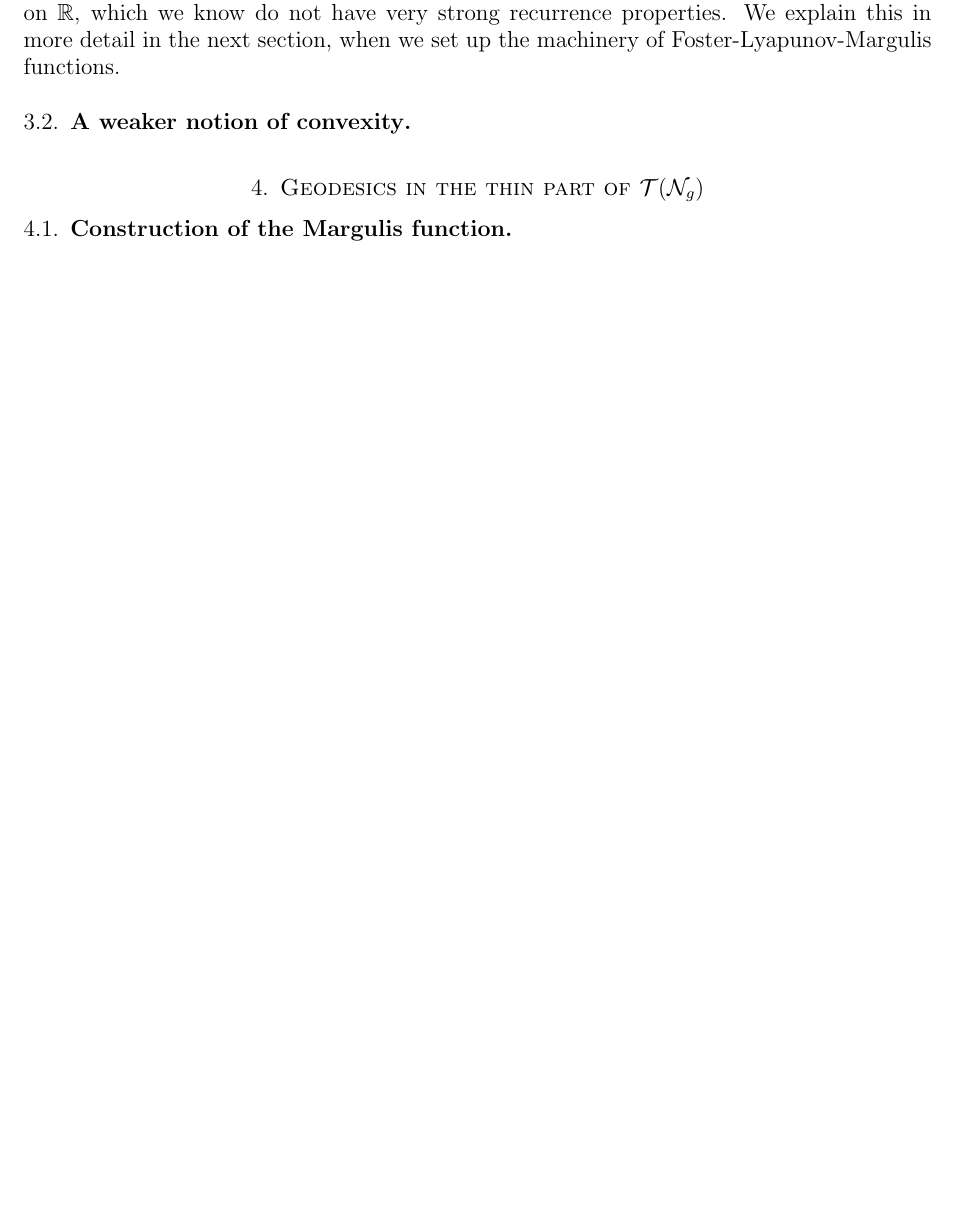
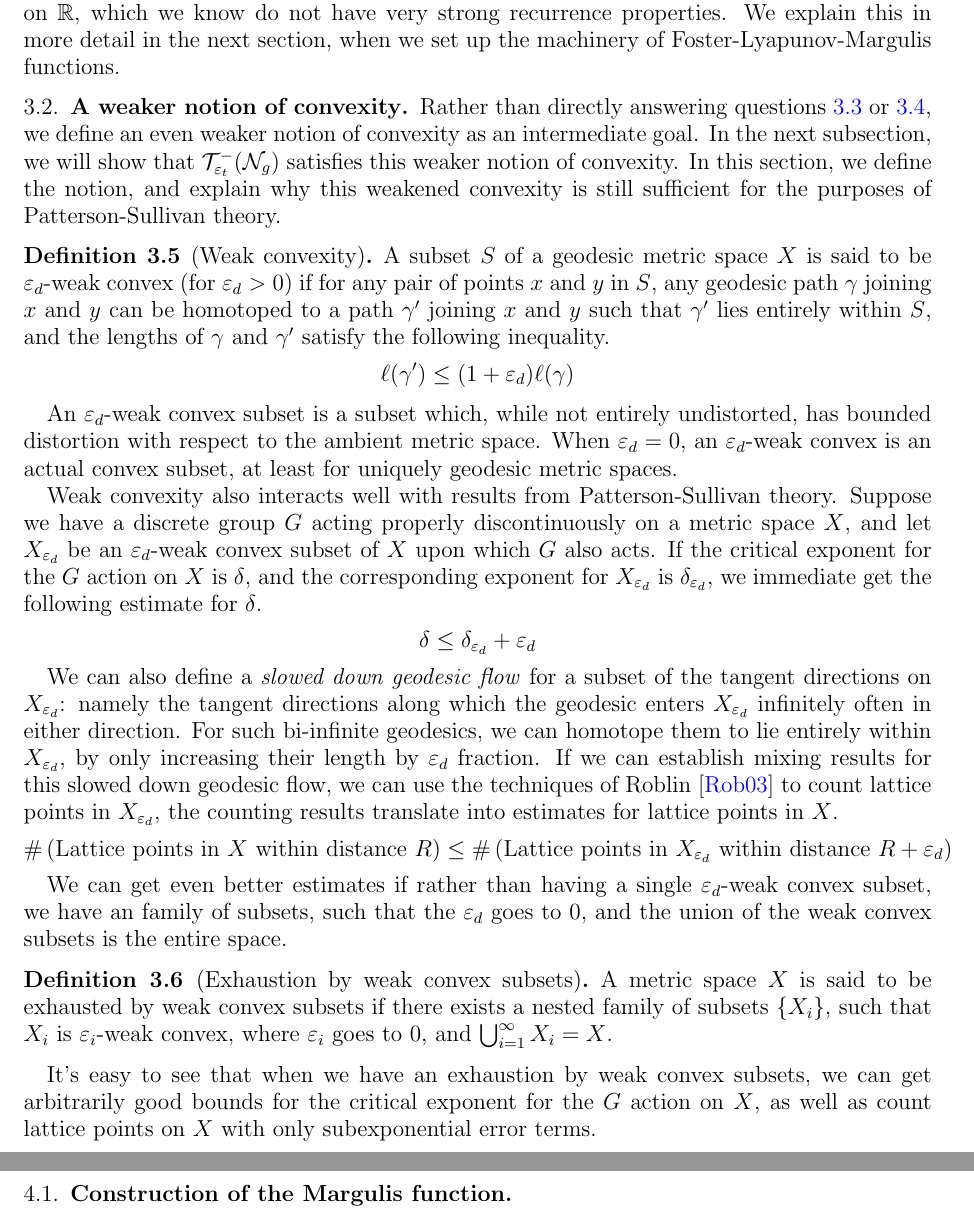
Before and after one commit to sayantangkhan/geodesics-in-thin-part, a LaTeX paper (main.tex, which reads mathpreamble.sty): part of page 3 of 32 before the commit and two parts of pages 3 and 4 of 33 after it, the two joined at a grey line, cut so that both start at the same text, the shorter picture padded with empty space. Compiled offline with pdfLaTeX.

Commit message:
Done with another subsection

```diff
--- a/main.tex
+++ b/main.tex
@@ -103,6 +105,45 @@ We explain this in more detail in the next section, when we set up the machinery
 
 \subsection{A weaker notion of convexity}
 \label{sec:weak-noti-conv}
+
+Rather than directly answering questions \ref{ques:geom-finite-core} or \ref{ques:full-stat-core}, we define an even weaker notion of convexity as an intermediate goal.
+In the next subsection, we will show that $\systole(\no_g)$ satisfies this weaker notion of convexity.
+In this section, we define the notion, and explain why this weakened convexity is still sufficient for the purposes of Patterson-Sullivan theory.
+
+\begin{definition}[Weak convexity]
+  A subset $S$ of a geodesic metric space $X$ is said to be $\vepd$-weak convex (for $\vepd > 0$) if for any pair of points $x$ and $y$ in $S$, any geodesic path $\gamma$ joining $x$ and $y$ can be homotoped to a path $\gamma^{\prime}$ joining $x$ and $y$ such that $\gamma^{\prime}$ lies entirely within $S$, and the lengths of $\gamma$ and $\gamma^{\prime}$ satisfy the following inequality.
+  \begin{align*}
+    \ell(\gamma^{\prime}) \leq (1 + \vepd) \ell(\gamma)
+  \end{align*}
+\end{definition}
+
+An $\vepd$-weak convex subset is a subset which, while not entirely undistorted, has bounded distortion with respect to the ambient metric space.
+When $\vepd = 0$, an $\vepd$-weak convex is an actual convex subset, at least for uniquely geodesic metric spaces.
+
+Weak convexity also interacts well with results from Patterson-Sullivan theory.
+Suppose we have a discrete group $G$ acting properly discontinuously on a metric space $X$, and let $X_{\vepd}$ be an $\vepd$-weak convex subset of $X$ upon which $G$ also acts.
+If the critical exponent for the $G$ action on $X$ is $\delta$, and the corresponding exponent for $X_{\vepd}$ is $\delta_{\vepd}$, we immediate get the following estimate for $\delta$.
+\begin{align*}
+  \delta \leq \delta_{\vepd} + \vepd
+\end{align*}
+
+We can also define a \emph{slowed down geodesic flow} for a subset of the tangent directions on $X_{\vepd}$: namely the tangent directions along which the geodesic enters $X_{\vepd}$ infinitely often in either direction.
+For such bi-infinite geodesics, we can homotope them to lie entirely within $X_{\vepd}$, by only increasing their length by $\vepd$ fraction.
+If we can establish mixing results for this slowed down geodesic flow, we can use the techniques of \textcite{roblin2003ergodicite} to count lattice points in $X_{\vepd}$, the counting results translate into estimates for lattice points in $X$.
+\begin{align*}
+  \#\left( \text{Lattice points in $X$ within distance $R$} \right) \leq \#\left( \text{Lattice points in $X_{\vepd}$ within distance $R + \vepd$} \right)
+\end{align*}
+
+We can get even better estimates if rather than having a single $\vepd$-weak convex subset, we have an family of subsets, such that the $\vepd$ goes to $0$, and the union of the weak convex subsets is the entire space.
+
+\begin{definition}[Exhaustion by weak convex subsets]
+  A metric space $X$ is said to be exhausted by weak convex subsets if there exists a nested family of subsets $\left\{ X_i \right\}$, such that $X_i$ is $\varepsilon_i$-weak convex, where $\varepsilon_i$ goes to $0$, and $\bigcup_{i=1}^{\infty} X_i = X$.
+\end{definition}
+
+It's easy to see that when we have an exhaustion by weak convex subsets, we can get arbitrarily good bounds for the critical exponent for the $G$ action on $X$, as well as count lattice points on $X$ with only subexponential error terms.
+
+\subsection{Weak convexity for $\systole(\no_g)$}
+\label{sec:weak-conv-syst}
 
 
 
--- a/mathpreamble.sty
+++ b/mathpreamble.sty
@@ -151,6 +151,7 @@
 \newcommand{\vepb}{\varepsilon_b}
 \newcommand{\vepn}{\varepsilon_n}
 \newcommand{\vept}{\varepsilon_t}
+\newcommand{\vepd}{\varepsilon_d}
 \newcommand{\veperr}{\varepsilon_{\mathrm{err}}}
 \newcommand{\vepent}{\varepsilon_{\mathrm{ent}}}
 
```
Also changed, not shown: references.bib (+7 -0 lines), main.tex (6 more changed lines).
